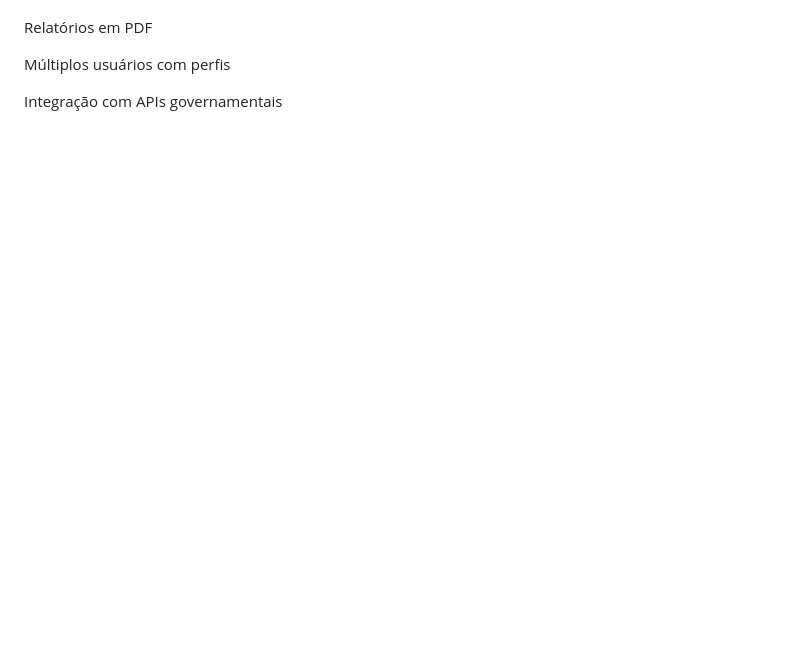
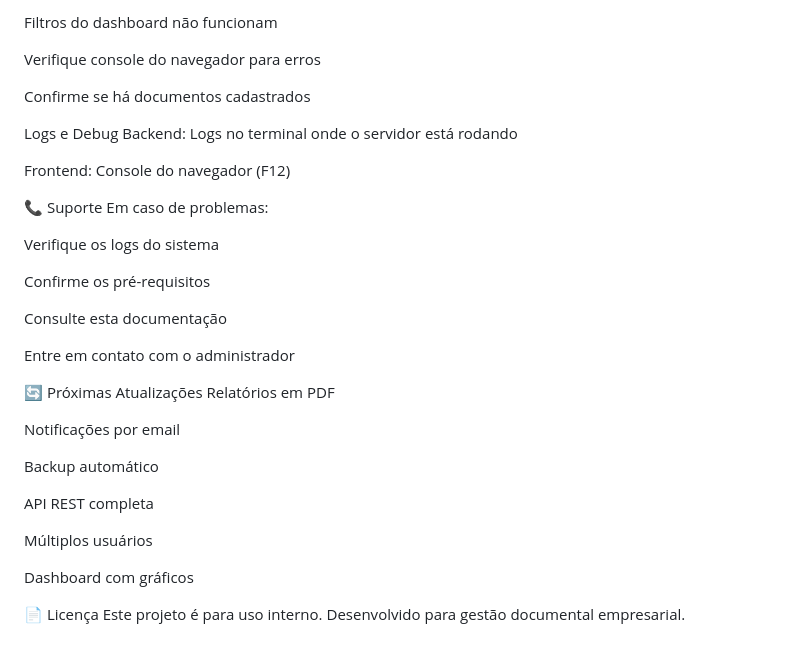
Before and after one commit to SamuelWinnners/gestao-documental, a Markdown page: readme.md, the part around one of its changes. Drawn GitHub-style; blank space fills up the shorter version.

Commit message:
Atualiza README.md

```diff
--- a/readme.md
+++ b/readme.md
@@ -162,6 +212,38 @@ Sistema de notificações por e-mail
 
+Filtros do dashboard não funcionam
+
+Verifique console do navegador para erros
+
+Confirme se há documentos cadastrados
+
+Logs e Debug
+Backend: Logs no terminal onde o servidor está rodando
+
+Frontend: Console do navegador (F12)
+
+📞 Suporte
+Em caso de problemas:
+
+Verifique os logs do sistema
+
+Confirme os pré-requisitos
+
+Consulte esta documentação
+
+Entre em contato com o administrador
+
+🔄 Próximas Atualizações
 Relatórios em PDF
 
-Múltiplos usuários com perfis
+Notificações por email
 
-Integração com APIs governamentais
+Backup automático
+
+API REST completa
+
+Múltiplos usuários
+
+Dashboard com gráficos
+
+📄 Licença
+Este projeto é para uso interno. Desenvolvido para gestão documental empresarial.
```
Also changed, not shown: other parts of readme.md (+141 -91 lines).
